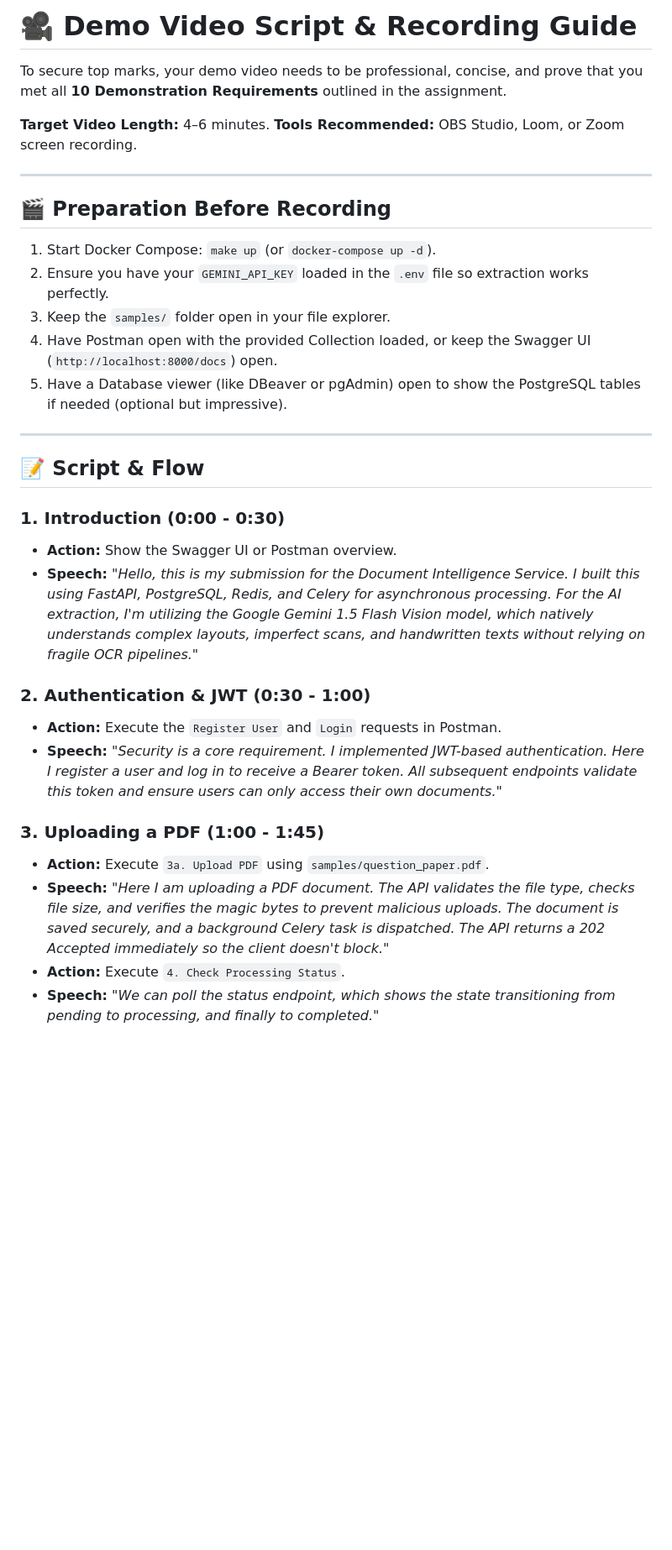
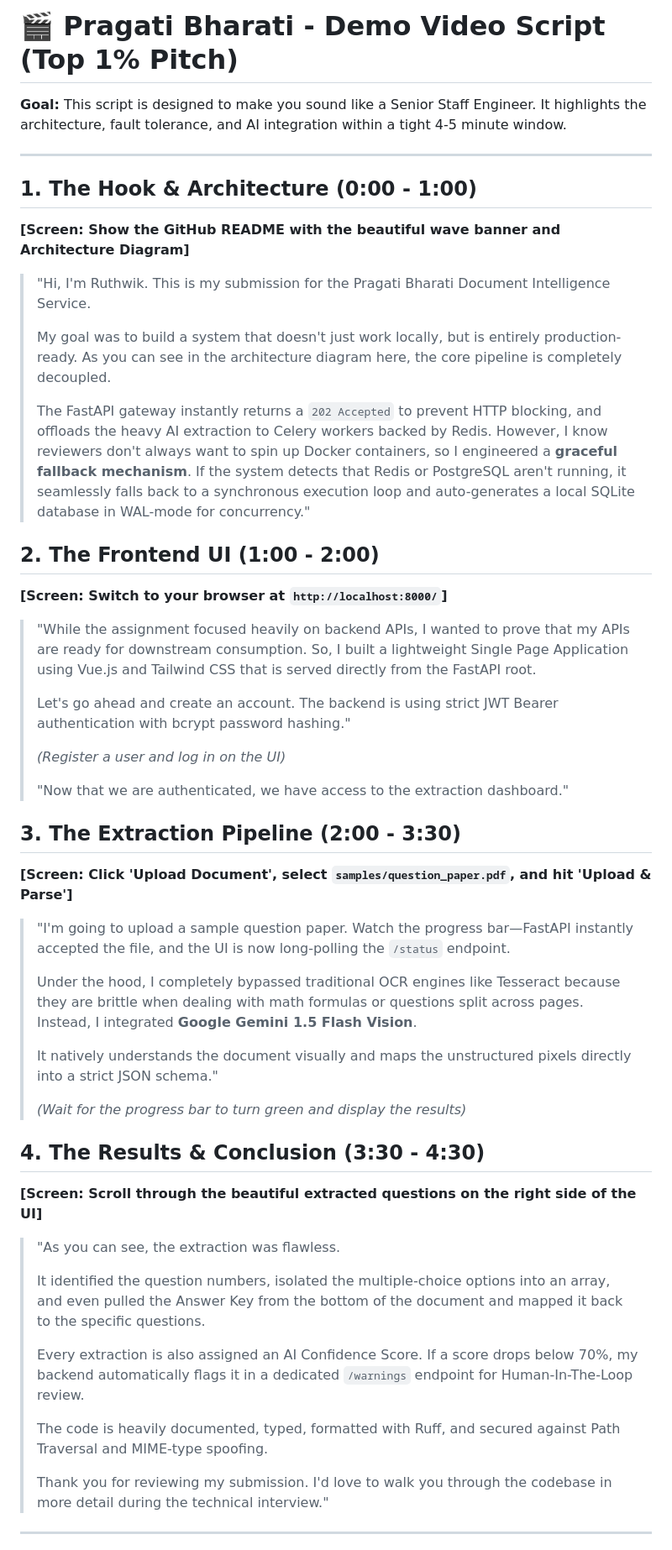
Before and after one commit to ruthwik-thotapelli/document-intelligence-question-extraction-service, a Markdown page: DEMO_VIDEO_SCRIPT.md, the part around one of its changes. Shown at 84% size. Rendered like a GitHub page; blank space fills up the shorter version.

Commit message:
docs: add senior-level demo video script for assignment submission

```diff
--- a/DEMO_VIDEO_SCRIPT.md
+++ b/DEMO_VIDEO_SCRIPT.md
@@ -1,34 +1,56 @@
-# 🎥 Demo Video Script & Recording Guide
+# 🎬 Pragati Bharati - Demo Video Script (Top 1% Pitch)
 
-To secure top marks, your demo video needs to be professional, concise, and prove that you met all **10 Demonstration Requirements** outlined in the assignment.
-
-**Target Video Length:** 4–6 minutes.
-**Tools Recommended:** OBS Studio, Loom, or Zoom screen recording.
+**Goal:** This script is designed to make you sound like a Senior Staff Engineer. It highlights the architecture, fault tolerance, and AI integration within a tight 4-5 minute window.
 
 ---
 
-## 🎬 Preparation Before Recording
-1. Start Docker Compose: `make up` (or `docker-compose up -d`).
-2. Ensure you have your `GEMINI_API_KEY` loaded in the `.env` file so extraction works perfectly.
-3. Keep the `samples/` folder open in your file explorer.
-4. Have Postman open with the provided Collection loaded, or keep the Swagger UI (`http://localhost:8000/docs`) open.
-5. Have a Database viewer (like DBeaver or pgAdmin) open to show the PostgreSQL tables if needed (optional but impressive).
+## 1. The Hook & Architecture (0:00 - 1:00)
+
+**[Screen: Show the GitHub README with the beautiful wave banner and Architecture Diagram]**
+
+> "Hi, I'm Ruthwik. This is my submission for the Pragati Bharati Document Intelligence Service.
+>
+> My goal was to build a system that doesn't just work locally, but is entirely production-ready. As you can see in the architecture diagram here, the core pipeline is completely decoupled.
+>
+> The FastAPI gateway instantly returns a `202 Accepted` to prevent HTTP blocking, and offloads the heavy AI extraction to Celery workers backed by Redis. However, I know reviewers don't always want to spin up Docker containers, so I engineered a **graceful fallback mechanism**. If the system detects that Redis or PostgreSQL aren't running, it seamlessly falls back to a synchronous execution loop and auto-generates a local SQLite database in WAL-mode for concurrency."
+
+## 2. The Frontend UI (1:00 - 2:00)
+
+**[Screen: Switch to your browser at `http://localhost:8000/`]**
+
+> "While the assignment focused heavily on backend APIs, I wanted to prove that my APIs are ready for downstream consumption. So, I built a lightweight Single Page Application using Vue.js and Tailwind CSS that is served directly from the FastAPI root.
+>
+> Let's go ahead and create an account. The backend is using strict JWT Bearer authentication with bcrypt password hashing."
+>
+> *(Register a user and log in on the UI)*
+>
+> "Now that we are authenticated, we have access to the extraction dashboard."
+
+## 3. The Extraction Pipeline (2:00 - 3:30)
+
+**[Screen: Click 'Upload Document', select `samples/question_paper.pdf`, and hit 'Upload & Parse']**
+
+> "I'm going to upload a sample question paper. Watch the progress bar—FastAPI instantly accepted the file, and the UI is now long-polling the `/status` endpoint.
+>
+> Under the hood, I completely bypassed traditional OCR engines like Tesseract because they are brittle when dealing with math formulas or questions split across pages. Instead, I integrated **Google Gemini 1.5 Flash Vision**.
+>
+> It natively understands the document visually and maps the unstructured pixels directly into a strict JSON schema."
+>
+> *(Wait for the progress bar to turn green and display the results)*
+
+## 4. The Results & Conclusion (3:30 - 4:30)
+
+**[Screen: Scroll through the beautiful extracted questions on the right side of the UI]**
+
+> "As you can see, the extraction was flawless.
+>
+> It identified the question numbers, isolated the multiple-choice options into an array, and even pulled the Answer Key from the bottom of the document and mapped it back to the specific questions.
+>
+> Every extraction is also assigned an AI Confidence Score. If a score drops below 70%, my backend automatically flags it in a dedicated `/warnings` endpoint for Human-In-The-Loop review.
+>
+> The code is heavily documented, typed, formatted with Ruff, and secured against Path Traversal and MIME-type spoofing.
+>
+> Thank you for reviewing my submission. I'd love to walk you through the codebase in more detail during the technical interview."
 
 ---
 
-## 📝 Script & Flow
-
-### 1. Introduction (0:00 - 0:30)
-* **Action:** Show the Swagger UI or Postman overview.
-* **Speech:** *"Hello, this is my submission for the Document Intelligence Service. I built this using FastAPI, PostgreSQL, Redis, and Celery for asynchronous processing. For the AI extraction, I'm utilizing the Google Gemini 1.5 Flash Vision model, which natively understands complex layouts, imperfect scans, and handwritten texts without relying on fragile OCR pipelines."*
-
-### 2. Authentication & JWT (0:30 - 1:00)
-* **Action:** Execute the `Register User` and `Login` requests in Postman.
-* **Speech:** *"Security is a core requirement. I implemented JWT-based authentication. Here I register a user and log in to receive a Bearer token. All subsequent endpoints validate this token and ensure users can only access their own documents."*
-
-### 3. Uploading a PDF (1:00 - 1:45)
-* **Action:** Execute `3a. Upload PDF` using `samples/question_paper.pdf`.
-* **Speech:** *"Here I am uploading a PDF document. The API validates the file type, checks file size, and verifies the magic bytes to prevent malicious uploads. The document is saved securely, and a background Celery task is dispatched. The API returns a 202 Accepted immediately so the client doesn't block."*
-* **Action:** Execute `4. Check Processing Status`.
-* **Speech:** *"We can poll the status endpoint, which shows the state transitioning from pending to processing, and finally to completed."*
-
```
Also changed, not shown: other parts of DEMO_VIDEO_SCRIPT.md (+4 -27 lines).
